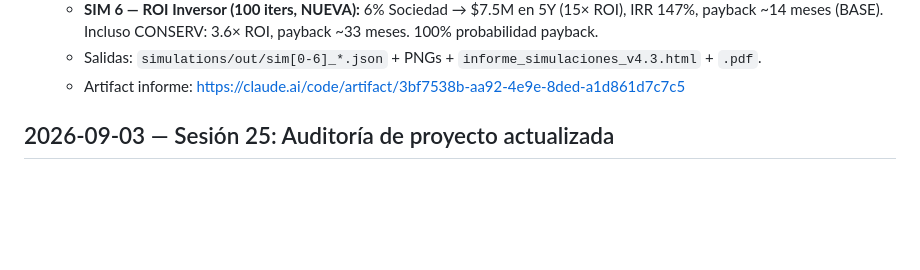
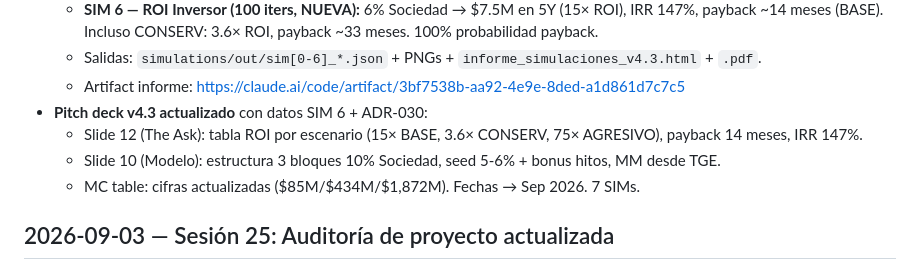
Before and after one commit to doblemasterinc/lukash-protocol, a Markdown page: BITACORA.md, the part around the change. Rendered like a GitHub page; blank space fills up the shorter version.

Commit message:
session-close: 2026-09-04 pitch deck actualizado con SIM 6 + ADR-030
Co-Authored-By: Claude Opus 4.6 <noreply@anthropic.com>

```diff
--- a/BITACORA.md
+++ b/BITACORA.md
@@ -551,6 +551,10 @@
     payback ~14 meses (BASE). Incluso CONSERV: 3.6× ROI, payback ~33 meses. 100% probabilidad payback.
   - Salidas: `simulations/out/sim[0-6]_*.json` + PNGs + `informe_simulaciones_v4.3.html` + `.pdf`.
   - Artifact informe: https://claude.ai/code/artifact/3bf7538b-aa92-4e9e-8ded-a1d861d7c7c5
+- **Pitch deck v4.3 actualizado** con datos SIM 6 + ADR-030:
+  - Slide 12 (The Ask): tabla ROI por escenario (15× BASE, 3.6× CONSERV, 75× AGRESIVO), payback 14 meses, IRR 147%.
+  - Slide 10 (Modelo): estructura 3 bloques 10% Sociedad, seed 5-6% + bonus hitos, MM desde TGE.
+  - MC table: cifras actualizadas ($85M/$434M/$1,872M). Fechas → Sep 2026. 7 SIMs.
 
 ## 2026-09-03 — Sesión 25: Auditoría de proyecto actualizada
 - **Auditoría de proyecto completa** (`audits/AUDITORIA_PROYECTO_2026-09-03.md`): 4 dimensiones
```
